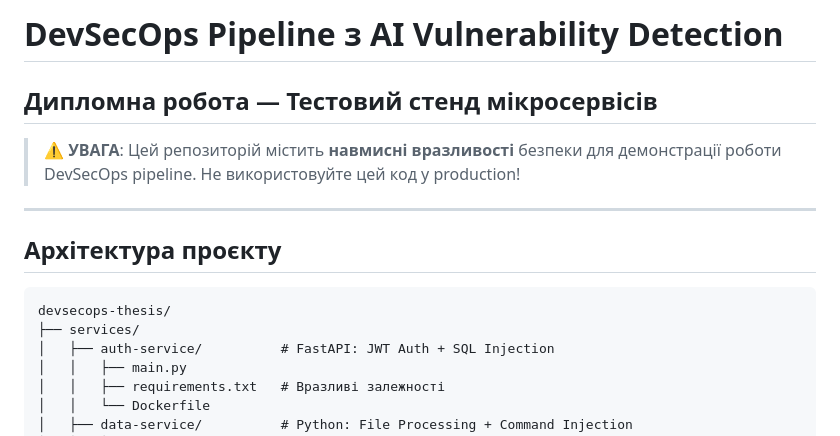
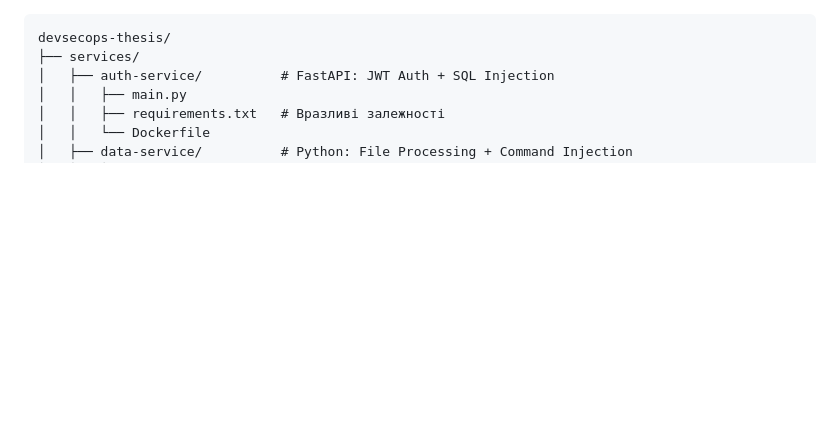
Before and after one commit to gulchak-d/devsecops-knu-project, a Markdown page: README.md, the part around the change. Rendered like a GitHub page; blank space fills up the shorter version.

Commit message:
Update README.md by removing project info
Removed sections related to project details and warnings.

````diff
--- a/README.md
+++ b/README.md
@@ -1,12 +1,3 @@
-# DevSecOps Pipeline з AI Vulnerability Detection
-## Дипломна робота — Тестовий стенд мікросервісів
-
-> ⚠️ **УВАГА**: Цей репозиторій містить **навмисні вразливості** безпеки для демонстрації роботи DevSecOps pipeline. Не використовуйте цей код у production!
-
----
-
-## Архітектура проєкту
-
 ```
 devsecops-thesis/
 ├── services/
````
